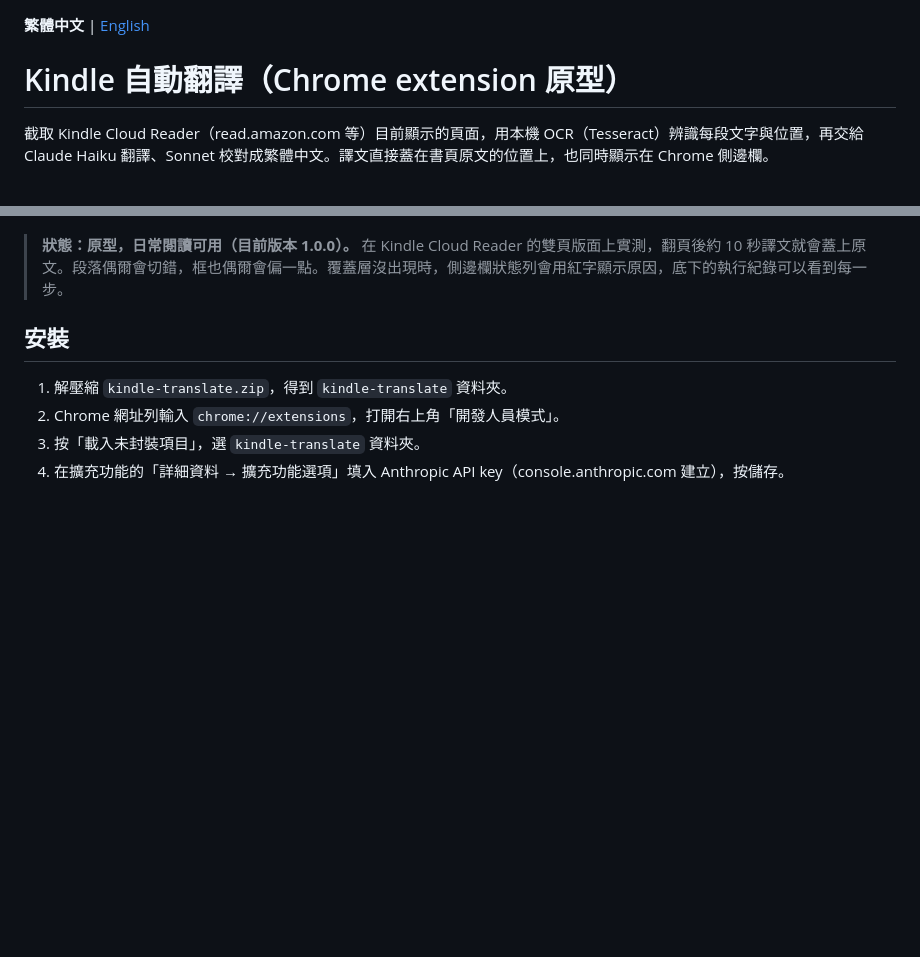
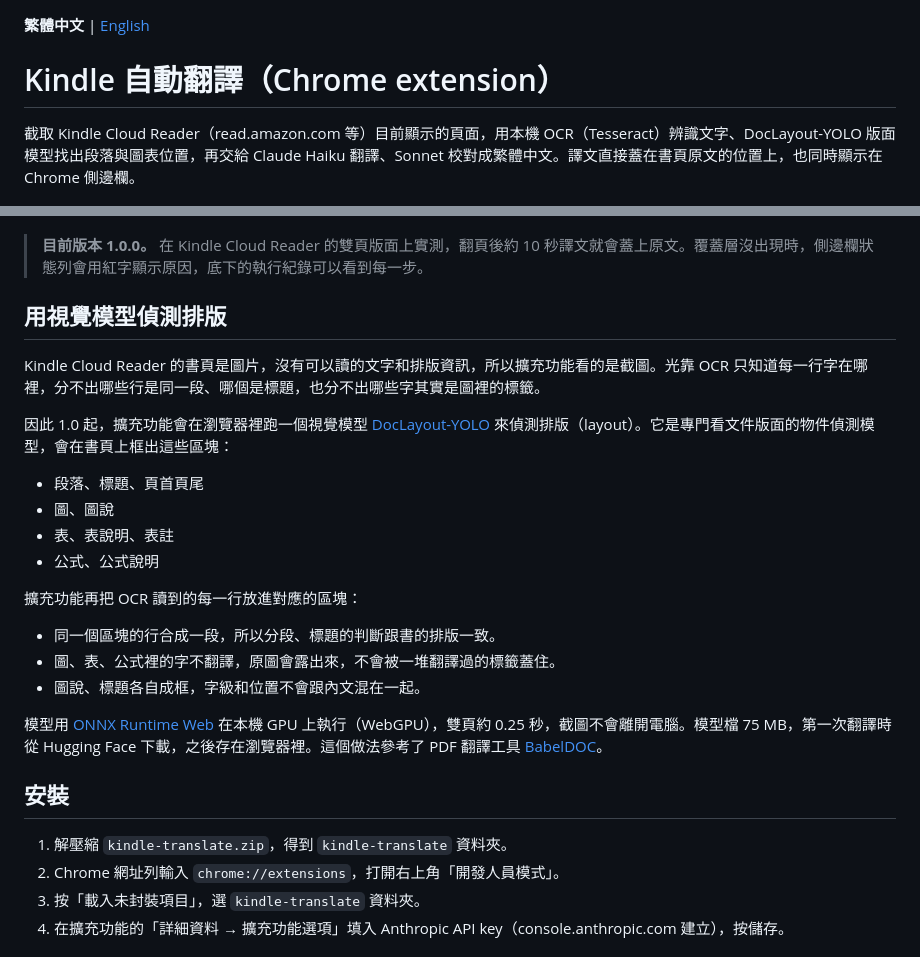
Before and after one commit to ctchuang/kindle-translator, a Markdown page: README.md, 2 parts joined by grey strips. Drawn GitHub-style; blank space fills up the shorter version.

```diff
--- a/README.md
+++ b/README.md
@@ -1,12 +1,31 @@
 **繁體中文** | [English](README.en.md)
 
-# Kindle 自動翻譯（Chrome extension 原型）
+# Kindle 自動翻譯（Chrome extension）
 
-截取 Kindle Cloud Reader（read.amazon.com 等）目前顯示的頁面，用本機 OCR（Tesseract）辨識每段文字與位置，再交給 Claude Haiku 翻譯、Sonnet 校對成繁體中文。譯文直接蓋在書頁原文的位置上，也同時顯示在 Chrome 側邊欄。
+截取 Kindle Cloud Reader（read.amazon.com 等）目前顯示的頁面，用本機 OCR（Tesseract）辨識文字、DocLayout-YOLO 版面模型找出段落與圖表位置，再交給 Claude Haiku 翻譯、Sonnet 校對成繁體中文。譯文直接蓋在書頁原文的位置上，也同時顯示在 Chrome 側邊欄。
 
 ![範例：《Build a Reasoning Model (From Scratch)》雙頁版面，內文和圖說的譯文蓋在原文位置上，圖 1.1、1.2 保留原圖，右側是側邊欄](docs/example.png)
 
-> **狀態：原型，日常閱讀可用（目前版本 1.0.0）。** 在 Kindle Cloud Reader 的雙頁版面上實測，翻頁後約 10 秒譯文就會蓋上原文。段落偶爾會切錯，框也偶爾會偏一點。覆蓋層沒出現時，側邊欄狀態列會用紅字顯示原因，底下的執行紀錄可以看到每一步。
+> **目前版本 1.0.0。** 在 Kindle Cloud Reader 的雙頁版面上實測，翻頁後約 10 秒譯文就會蓋上原文。覆蓋層沒出現時，側邊欄狀態列會用紅字顯示原因，底下的執行紀錄可以看到每一步。
+
+## 用視覺模型偵測排版
+
+Kindle Cloud Reader 的書頁是圖片，沒有可以讀的文字和排版資訊，所以擴充功能看的是截圖。光靠 OCR 只知道每一行字在哪裡，分不出哪些行是同一段、哪個是標題，也分不出哪些字其實是圖裡的標籤。
+
+因此 1.0 起，擴充功能會在瀏覽器裡跑一個視覺模型 [DocLayout-YOLO](https://github.com/opendatalab/DocLayout-YOLO) 來偵測排版（layout）。它是專門看文件版面的物件偵測模型，會在書頁上框出這些區塊：
+
+- 段落、標題、頁首頁尾
+- 圖、圖說
+- 表、表說明、表註
+- 公式、公式說明
+
+擴充功能再把 OCR 讀到的每一行放進對應的區塊：
+
+- 同一個區塊的行合成一段，所以分段、標題的判斷跟書的排版一致。
+- 圖、表、公式裡的字不翻譯，原圖會露出來，不會被一堆翻譯過的標籤蓋住。
+- 圖說、標題各自成框，字級和位置不會跟內文混在一起。
+
+模型用 [ONNX Runtime Web](https://github.com/microsoft/onnxruntime) 在本機 GPU 上執行（WebGPU），雙頁約 0.25 秒，截圖不會離開電腦。模型檔 75 MB，第一次翻譯時從 Hugging Face 下載，之後存在瀏覽器裡。這個做法參考了 PDF 翻譯工具 [BabelDOC](https://github.com/funstory-ai/BabelDOC)。
 
 ## 安裝
 
```
Also changed, not shown: README.en.md (+22 -3 lines).
